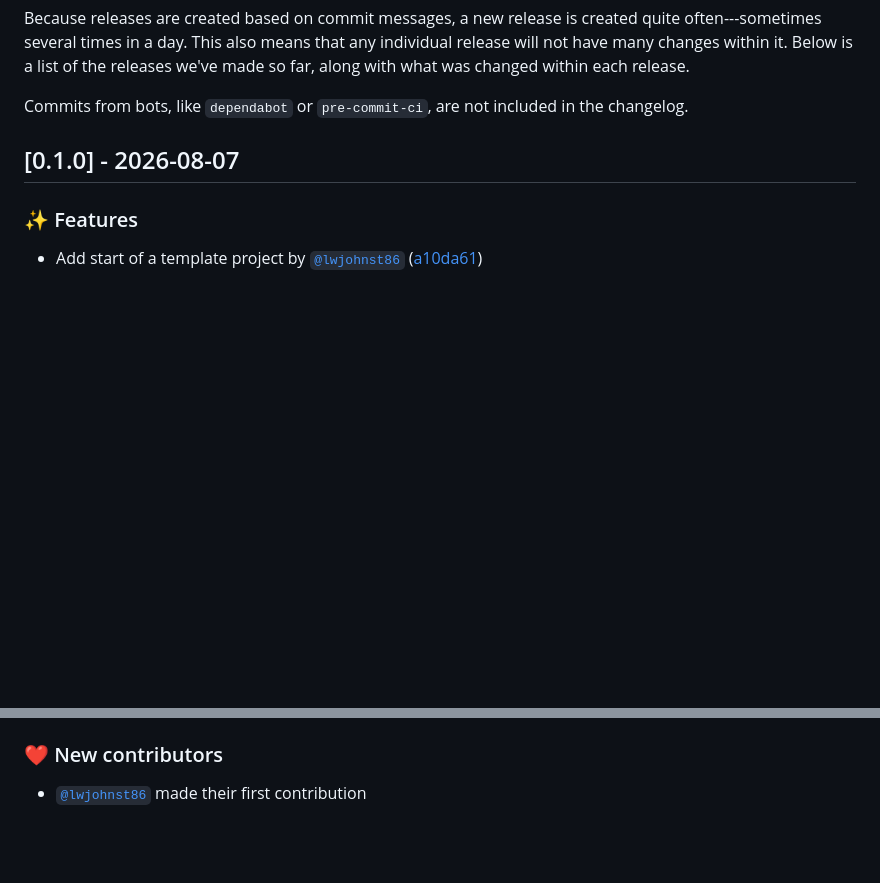
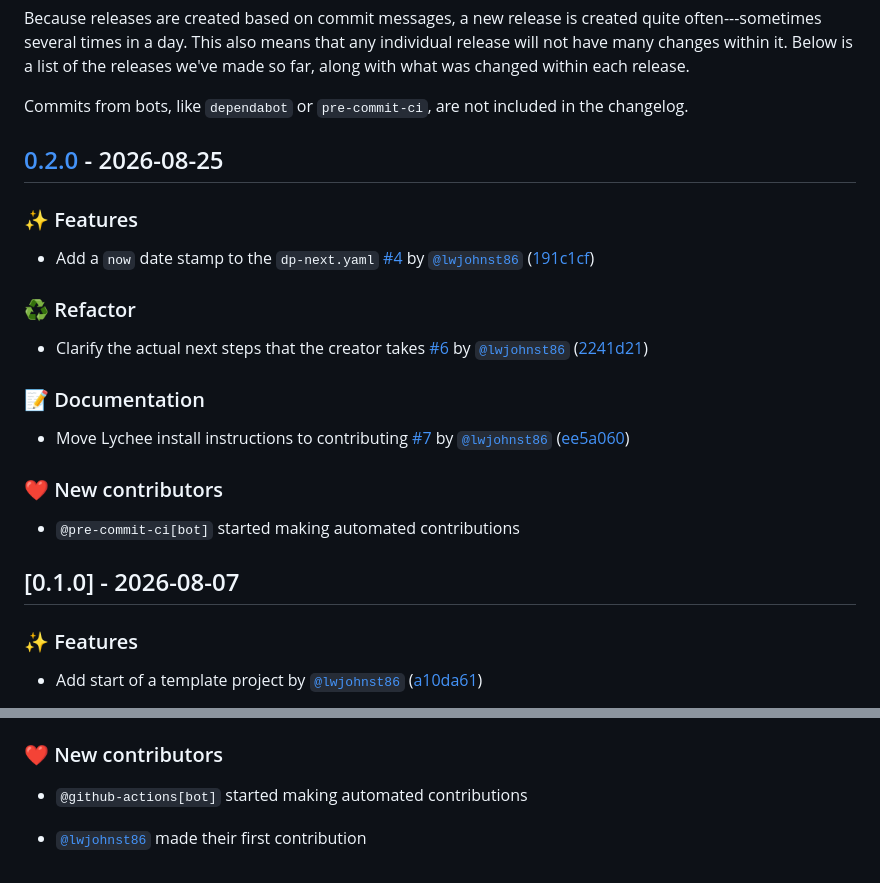
Before and after one commit to dp-next/template-project, a Markdown page: CHANGELOG.md, 2 parts joined by grey strips. Rendered like a GitHub page; blank space fills up the shorter version.

Commit message:
build: 🔖 update version to 0.2.0 [skip ci]

```diff
--- a/CHANGELOG.md
+++ b/CHANGELOG.md
@@ -20,6 +20,33 @@ releases we've made so far, along with what was changed within each release.
 
 Commits from bots, like `dependabot` or `pre-commit-ci`, are not included in the
 changelog.
+
+## [0.2.0](https://github.com/dp-next/template-project/compare/0.1.0..0.2.0) - 2026-08-25
+
+### ✨ Features
+
+- Add a `now` date stamp to the `dp-next.yaml`
+  [#4](https://github.com/dp-next/template-project/pull/4) by
+  [`@lwjohnst86`](https://github.com/lwjohnst86)
+  ([191c1cf](https://github.com/dp-next/template-project/commit/191c1cf2b23c67e75f116695cbdd92fb073bcfa9))
+
+### ♻️ Refactor
+
+- Clarify the actual next steps that the creator takes
+  [#6](https://github.com/dp-next/template-project/pull/6) by
+  [`@lwjohnst86`](https://github.com/lwjohnst86)
+  ([2241d21](https://github.com/dp-next/template-project/commit/2241d21aec1748851590602f9afbfd860ce3efd2))
+
+### 📝 Documentation
+
+- Move Lychee install instructions to contributing
+  [#7](https://github.com/dp-next/template-project/pull/7) by
+  [`@lwjohnst86`](https://github.com/lwjohnst86)
+  ([ee5a060](https://github.com/dp-next/template-project/commit/ee5a0601635a2115eb710af3d2b924bfb7ab6127))
+
+### ❤️ New contributors
+
+- `@pre-commit-ci[bot]` started making automated contributions
 
 ## [0.1.0] - 2026-08-07
 
@@ -76,4 +103,6 @@ changelog.
 
 ### ❤️ New contributors
 
+- `@github-actions[bot]` started making automated contributions
+
 - [`@lwjohnst86`](https://github.com/lwjohnst86) made their first contribution
```
